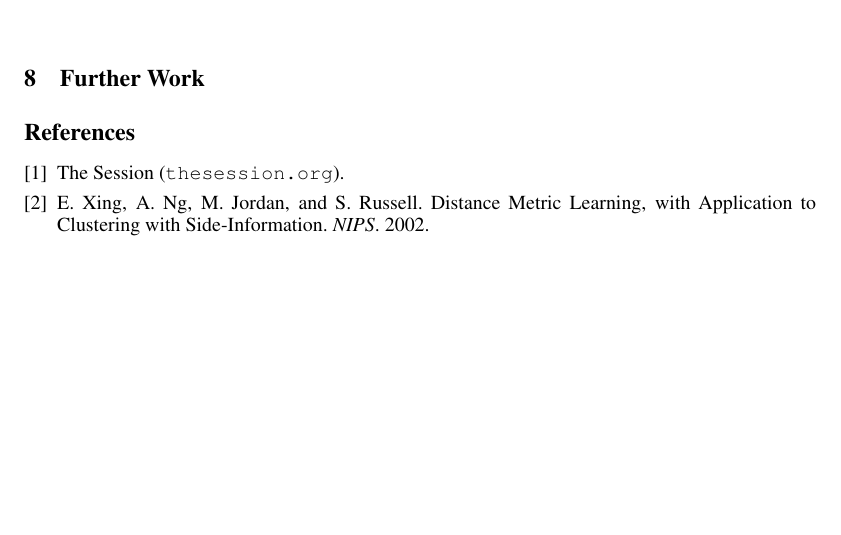
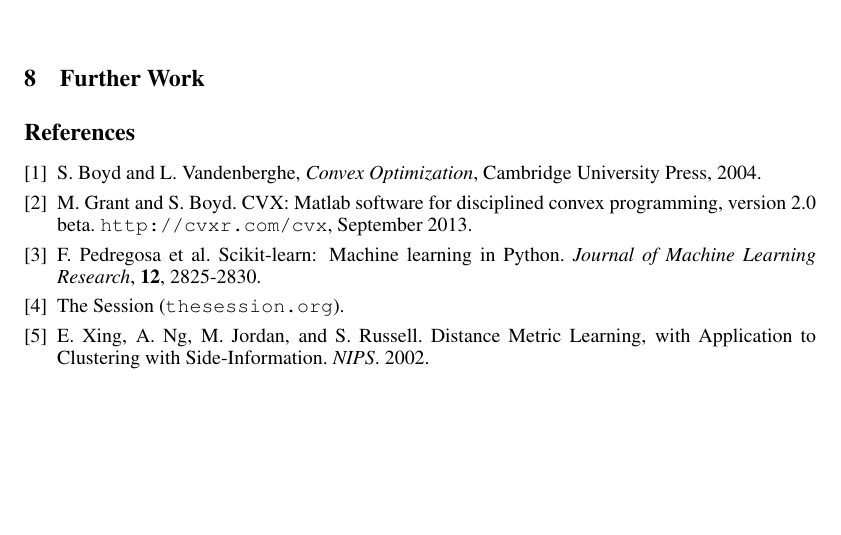
Before and after one commit to zhanrnl/cs229-project, a LaTeX document (writeups/final.tex): part of page 4 of 4, cut so that both start at the same text. Compiled offline with pdfLaTeX.

Commit message:
Added cite info for the rest of the references

```diff
--- a/writeups/final.tex
+++ b/writeups/final.tex
@@ -221,7 +221,20 @@ average, smaller.
 %I gave up. We're using this instead of the BibTex database. (ED)
 %Format is "\bibitem{cite_key} bibliographic information ...."
 %Cite using \cite{cite_key}.
+%Make sure that these are all used and look decent.
 \begin{thebibliography}{9}
+
+\bibitem{boyd}
+S. Boyd and L. Vandenberghe, \textit{Convex Optimization}, Cambridge University
+Press, 2004.
+
+\bibitem{cvx}
+M. Grant and S. Boyd. CVX: Matlab software for disciplined convex
+programming, version 2.0 beta. \texttt{http://cvxr.com/cvx}, September 2013.
+
+\bibitem{sklearn}
+F. Pedregosa et al. Scikit-learn: Machine learning in Python.
+\textit{Journal of Machine Learning Research}, \textbf{12}, 2825-2830.
 
 \bibitem{thesession}
 The Session (\texttt{thesession.org}).
```
Also changed, not shown: writeups/final.tex (9 more changed lines).
